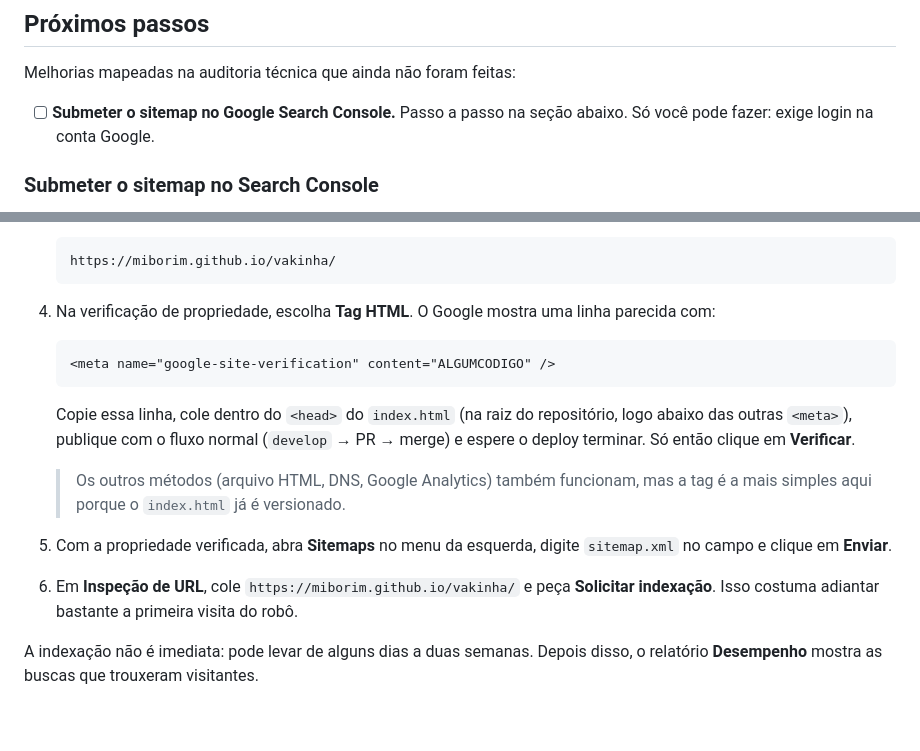
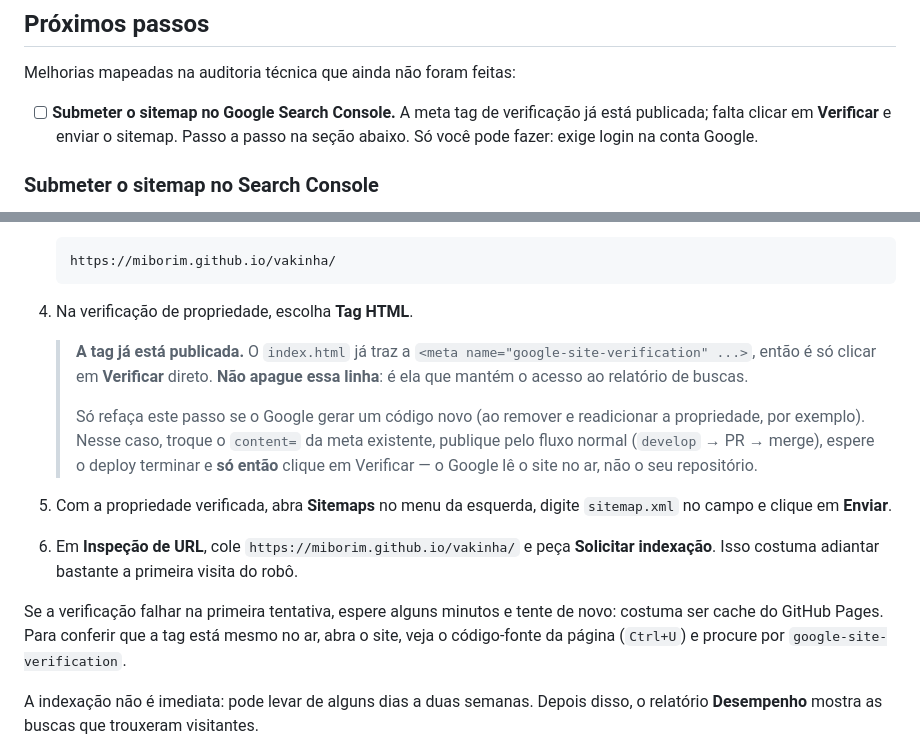
Before and after one commit to miborim/vakinha, a Markdown page: docs/manutencao.md, 2 parts joined by grey strips. Drawn GitHub-style; blank space fills up the shorter version.

Commit message:
docs: atualiza o passo a passo do Search Console
A meta tag de verificacao ja esta publicada, entao o passo 4 nao manda
mais colar nada: manda clicar em Verificar direto e avisa para nao
apagar a linha do index.html.

Inclui o que fazer se o Google gerar um codigo novo e como conferir que
a tag esta no ar (Ctrl+U), alem do aviso de que uma falha na primeira
tentativa costuma ser cache do GitHub Pages.

Co-authored-by: Copilot <223556219+Copilot@users.noreply.github.com>
Copilot-Session: 53eac835-5ad2-4ea1-b081-ff91a3b694eb

````diff
--- a/docs/manutencao.md
+++ b/docs/manutencao.md
@@ -204,8 +204,10 @@ partir da `develop`.
 
 Melhorias mapeadas na auditoria técnica que ainda não foram feitas:
 
-- [ ] **Submeter o sitemap no Google Search Console.** Passo a passo na seção
-      abaixo. Só você pode fazer: exige login na conta Google.
+- [ ] **Submeter o sitemap no Google Search Console.** A meta tag de verificação
+      já está publicada; falta clicar em **Verificar** e enviar o sitemap.
+      Passo a passo na seção abaixo. Só você pode fazer: exige login na conta
+      Google.
 
 ### Submeter o sitemap no Search Console
 
@@ -224,20 +226,18 @@ até a página.
    https://miborim.github.io/vakinha/
    ```
 
-4. Na verificação de propriedade, escolha **Tag HTML**. O Google mostra uma
-   linha parecida com:
+4. Na verificação de propriedade, escolha **Tag HTML**.
 
-   ```html
-   <meta name="google-site-verification" content="ALGUMCODIGO" />
-   ```
-
-   Copie essa linha, cole dentro do `<head>` do `index.html` (na raiz do
-   repositório, logo abaixo das outras `<meta>`), publique com o fluxo normal
-   (`develop` → PR → merge) e espere o deploy terminar. Só então clique em
-   **Verificar**.
-
-   > Os outros métodos (arquivo HTML, DNS, Google Analytics) também funcionam,
-   > mas a tag é a mais simples aqui porque o `index.html` já é versionado.
+   > **A tag já está publicada.** O `index.html` já traz a
+   > `<meta name="google-site-verification" ...>`, então é só clicar em
+   > **Verificar** direto. **Não apague essa linha**: é ela que mantém o acesso
+   > ao relatório de buscas.
+   >
+   > Só refaça este passo se o Google gerar um código novo (ao remover e
+   > readicionar a propriedade, por exemplo). Nesse caso, troque o `content=`
+   > da meta existente, publique pelo fluxo normal (`develop` → PR → merge),
+   > espere o deploy terminar e **só então** clique em Verificar — o Google lê
+   > o site no ar, não o seu repositório.
 
 5. Com a propriedade verificada, abra **Sitemaps** no menu da esquerda, digite
    `sitemap.xml` no campo e clique em **Enviar**.
@@ -245,6 +245,11 @@ até a página.
    **Solicitar indexação**. Isso costuma adiantar bastante a primeira visita do
    robô.
 
+Se a verificação falhar na primeira tentativa, espere alguns minutos e tente de
+novo: costuma ser cache do GitHub Pages. Para conferir que a tag está mesmo no
+ar, abra o site, veja o código-fonte da página (`Ctrl+U`) e procure por
+`google-site-verification`.
+
 A indexação não é imediata: pode levar de alguns dias a duas semanas. Depois
 disso, o relatório **Desempenho** mostra as buscas que trouxeram visitantes.
 
````
